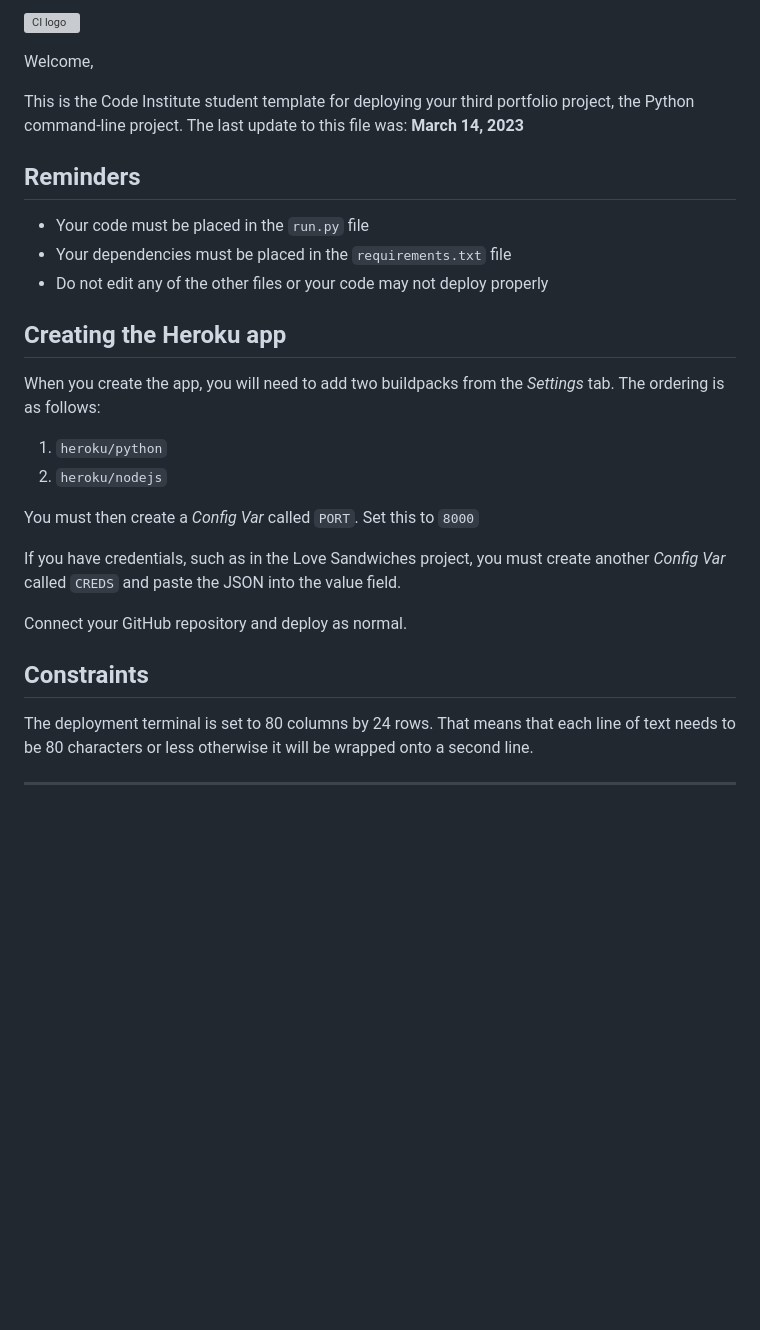
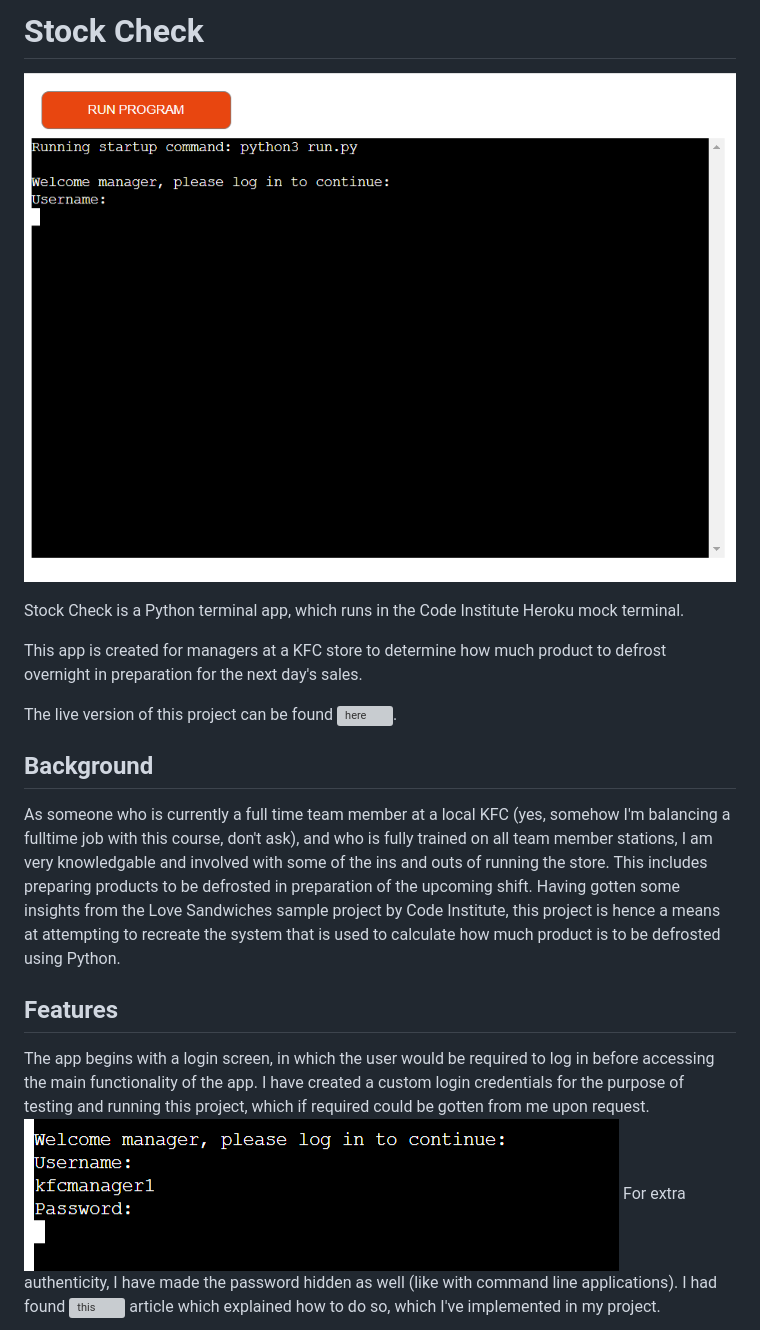
Before and after one commit to immanueligwe151/storestockcheck, a Markdown page: README.md, the part around the change printed below. GitHub-like rendering; pictures changed too: images/home-screen.png (added), images/log-in-screen.png (added); blank space fills up the shorter version; grey boxes are pictures that could not be loaded.

Commit message:
README completed as well as some deployment edits

```diff
--- a/README.md
+++ b/README.md
@@ -1,31 +1,25 @@
-![CI logo](https://codeinstitute.s3.amazonaws.com/fullstack/ci_logo_small.png)
+# Stock Check
 
-Welcome,
+![](images/home-screen.png)
 
-This is the Code Institute student template for deploying your third portfolio project, the Python command-line project. The last update to this file was: **March 14, 2023**
+Stock Check is a Python terminal app, which runs in the Code Institute Heroku mock terminal.
 
-## Reminders
+This app is created for managers at a KFC store to determine how much product to defrost overnight in preparation for the next day's sales.
 
-- Your code must be placed in the `run.py` file
-- Your dependencies must be placed in the `requirements.txt` file
-- Do not edit any of the other files or your code may not deploy properly
+The live version of this project can be found ![here](https://stockcheck-f82cda1f5465.herokuapp.com/).
 
-## Creating the Heroku app
 
-When you create the app, you will need to add two buildpacks from the _Settings_ tab. The ordering is as follows:
 
-1. `heroku/python`
-2. `heroku/nodejs`
+## Background
 
-You must then create a _Config Var_ called `PORT`. Set this to `8000`
+As someone who is currently a full time team member at a local KFC (yes, somehow I'm balancing a fulltime job with this course, don't ask), and who is fully trained on all team member stations, I am very knowledgable and involved with some of the ins and outs of running the store. This includes preparing products to be defrosted in preparation of the upcoming shift. Having gotten some insights from the Love Sandwiches sample project by Code Institute, this project is hence a means at attempting to recreate the system that is used to calculate how much product is to be defrosted using Python.
 
-If you have credentials, such as in the Love Sandwiches project, you must create another _Config Var_ called `CREDS` and paste the JSON into the value field.
 
-Connect your GitHub repository and deploy as normal.
 
-## Constraints
+## Features
 
-The deployment terminal is set to 80 columns by 24 rows. That means that each line of text needs to be 80 characters or less otherwise it will be wrapped onto a second line.
+The app begins with a login screen, in which the user would be required to log in before accessing the main functionality of the app. I have created a custom login credentials for the purpose of testing and running this project, which if required could be gotten from me upon request.
+![Log in screen](images/log-in-screen.png)
+For extra authenticity, I have made the password hidden as well (like with command line applications). I had found ![this](https://www.geeksforgeeks.org/hiding-and-encrypting-passwords-in-python/) article which explained how to do so, which I've implemented in my project.
 
----
 
```
Also changed, not shown: other parts of README.md (+48 -1 lines), images/calculate-defrost-1.png (added), images/defrost-screen.png (added), images/menu-screen.png (added), images/sales_yesterday.png (added), 1 other file.
